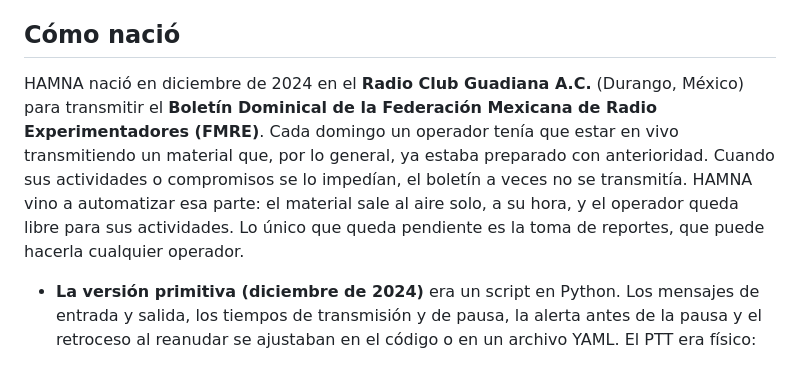
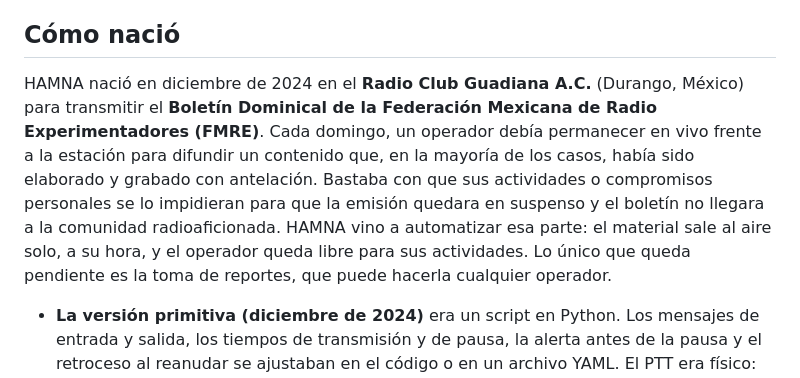
Before and after one commit to xe2mbe/hamna, a Markdown page: README.md, the part around the change. GitHub-like rendering.

Commit message:
README: redaccion del origen de HAMNA

```diff
--- a/README.md
+++ b/README.md
@@ -11,7 +11,7 @@
 
 ## Cómo nació
 
-HAMNA nació en diciembre de 2024 en el **Radio Club Guadiana A.C.** (Durango, México) para transmitir el **Boletín Dominical de la Federación Mexicana de Radio Experimentadores (FMRE)**. Cada domingo un operador tenía que estar en vivo transmitiendo un material que, por lo general, ya estaba preparado con anterioridad. Cuando sus actividades o compromisos se lo impedían, el boletín a veces no se transmitía. HAMNA vino a automatizar esa parte: el material sale al aire solo, a su hora, y el operador queda libre para sus actividades. Lo único que queda pendiente es la toma de reportes, que puede hacerla cualquier operador.
+HAMNA nació en diciembre de 2024 en el **Radio Club Guadiana A.C.** (Durango, México) para transmitir el **Boletín Dominical de la Federación Mexicana de Radio Experimentadores (FMRE)**. Cada domingo, un operador debía permanecer en vivo frente a la estación para difundir un contenido que, en la mayoría de los casos, había sido elaborado y grabado con antelación. Bastaba con que sus actividades o compromisos personales se lo impidieran para que la emisión quedara en suspenso y el boletín no llegara a la comunidad radioaficionada. HAMNA vino a automatizar esa parte: el material sale al aire solo, a su hora, y el operador queda libre para sus actividades. Lo único que queda pendiente es la toma de reportes, que puede hacerla cualquier operador.
 
 - **La versión primitiva (diciembre de 2024)** era un script en Python. Los mensajes de entrada y salida, los tiempos de transmisión y de pausa, la alerta antes de la pausa y el retroceso al reanudar se ajustaban en el código o en un archivo YAML. El PTT era físico: un pin GPIO (el 17) de la Raspberry Pi del nodo AllStar.
 - **HAMNA Desktop (2026)** lo convirtió en una aplicación con interfaz: eventos armados con secciones, voz sintética (Azure), nivelación del audio, pausas automáticas y programación semanal. Vive en [xe2mbe/hamna_desktop](https://github.com/xe2mbe/hamna_desktop).
```
